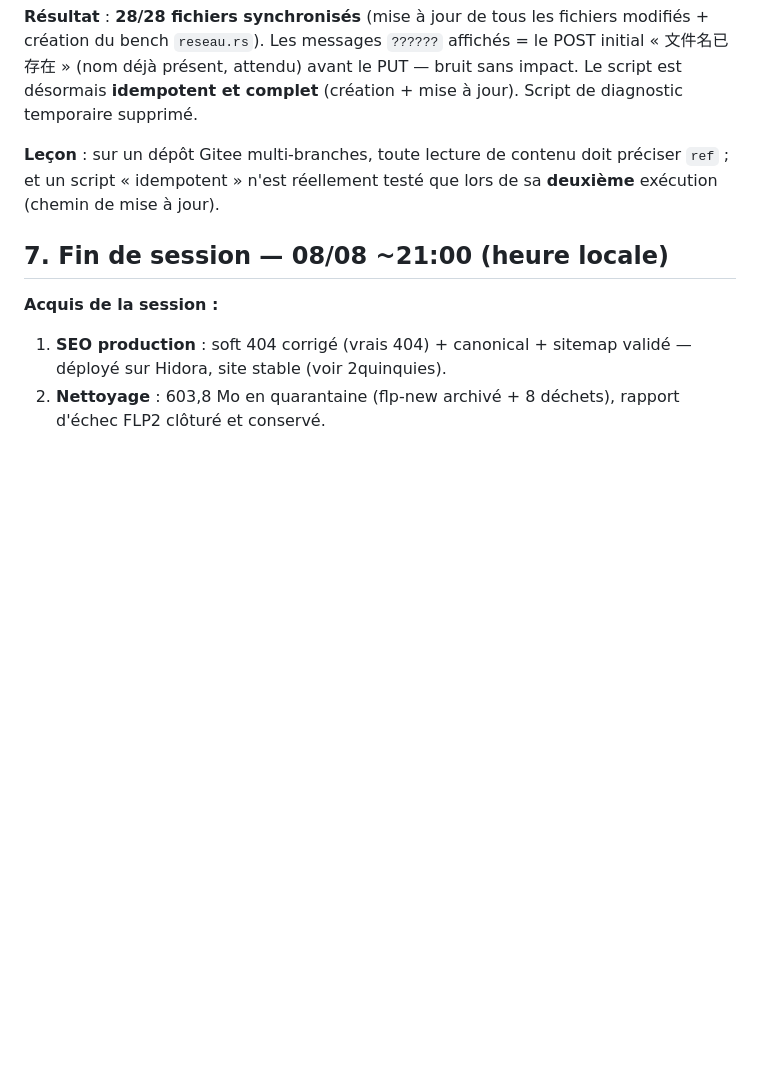
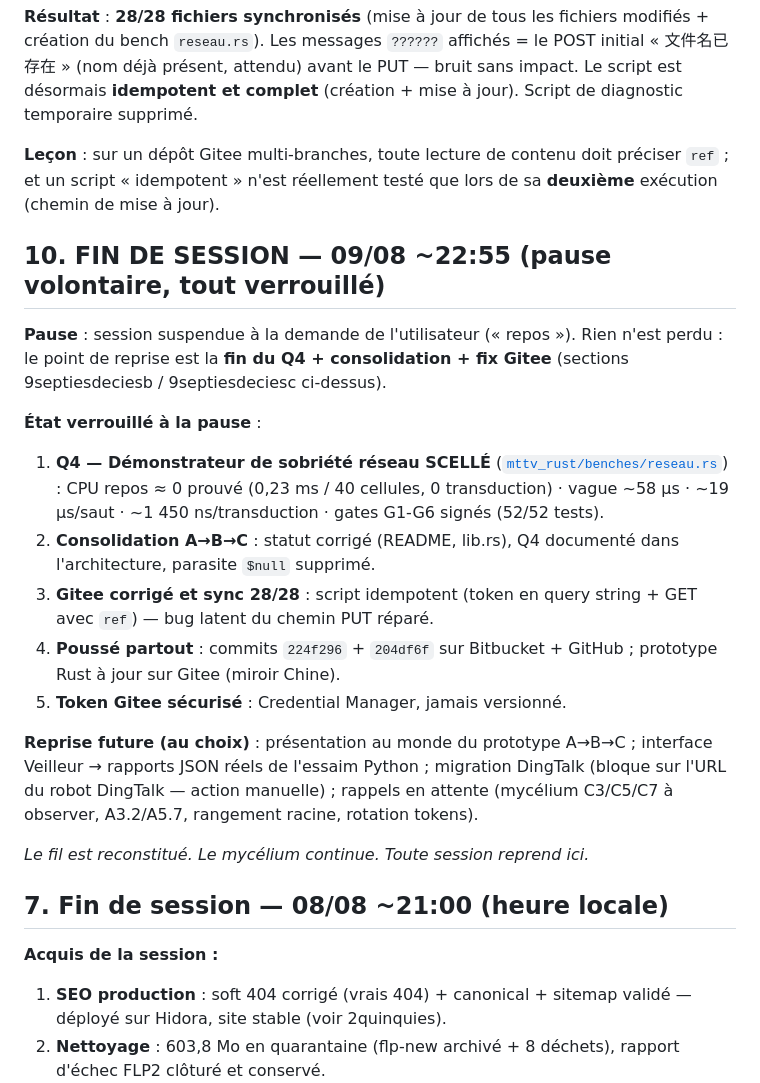
Before and after one commit to gaillard111/flp-french-thoughts, a Markdown page: plans/JOURNAL_SESSION.md, the part around the change. Rendered like a GitHub page; blank space fills up the shorter version.

Commit message:
docs(journal): fin de session 09/08 - Q4 + consolidation + fix Gitee verrouilles, point de reprise acte

```diff
--- a/plans/JOURNAL_SESSION.md
+++ b/plans/JOURNAL_SESSION.md
@@ -1505,6 +1505,32 @@ sans impact. Le script est désormais **idempotent et complet** (création + mis
 préciser `ref` ; et un script « idempotent » n'est réellement testé que lors de
 sa **deuxième** exécution (chemin de mise à jour).
 
+## 10. FIN DE SESSION — 09/08 ~22:55 (pause volontaire, tout verrouillé)
+
+**Pause** : session suspendue à la demande de l'utilisateur (« repos »). Rien
+n'est perdu : le point de reprise est la **fin du Q4 + consolidation + fix
+Gitee** (sections 9septiesdeciesb / 9septiesdeciesc ci-dessus).
+
+**État verrouillé à la pause** :
+1. **Q4 — Démonstrateur de sobriété réseau SCELLÉ** ([`mttv_rust/benches/reseau.rs`](../mttv_rust/benches/reseau.rs)) :
+   CPU repos ≈ 0 prouvé (0,23 ms / 40 cellules, 0 transduction) · vague ~58 µs ·
+   ~19 µs/saut · ~1 450 ns/transduction · gates G1-G6 signés (52/52 tests).
+2. **Consolidation A→B→C** : statut corrigé (README, lib.rs), Q4 documenté
+   dans l'architecture, parasite `$null` supprimé.
+3. **Gitee corrigé et sync 28/28** : script idempotent (token en query string +
+   GET avec `ref`) — bug latent du chemin PUT réparé.
+4. **Poussé partout** : commits `224f296` + `204df6f` sur Bitbucket + GitHub ;
+   prototype Rust à jour sur Gitee (miroir Chine).
+5. **Token Gitee sécurisé** : Credential Manager, jamais versionné.
+
+**Reprise future (au choix)** : présentation au monde du prototype A→B→C ;
+interface Veilleur → rapports JSON réels de l'essaim Python ; migration
+DingTalk (bloque sur l'URL du robot DingTalk — action manuelle) ; rappels en
+attente (mycélium C3/C5/C7 à observer, A3.2/A5.7, rangement racine, rotation
+tokens).
+
+*Le fil est reconstitué. Le mycélium continue. Toute session reprend ici.*
+
 ## 7. Fin de session — 08/08 ~21:00 (heure locale)
 
 **Acquis de la session :**
```
